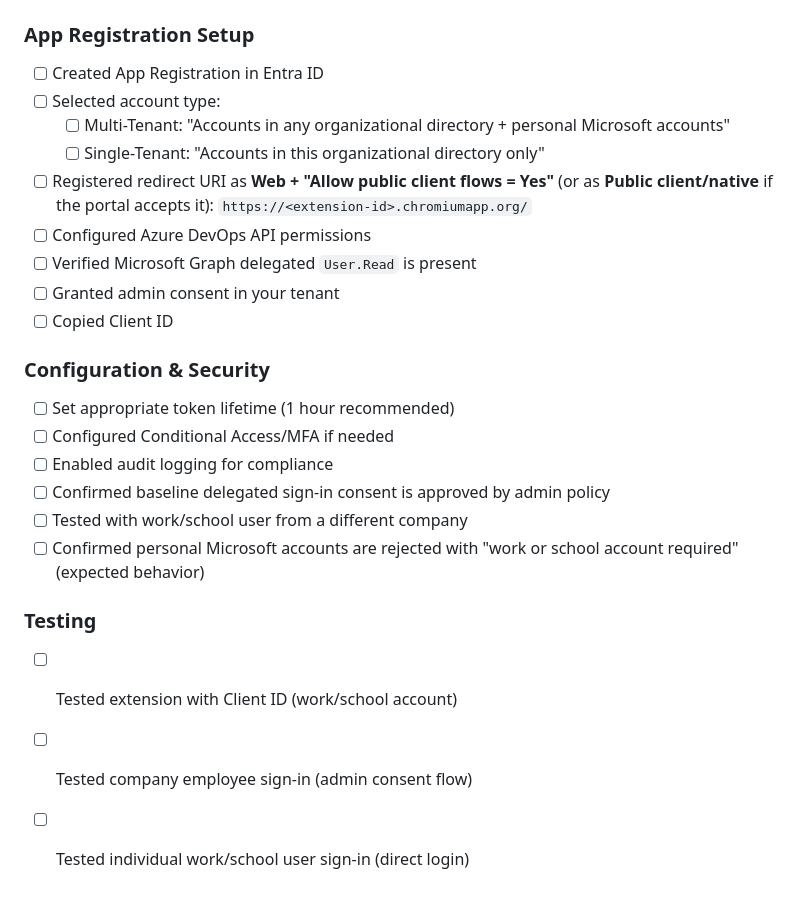
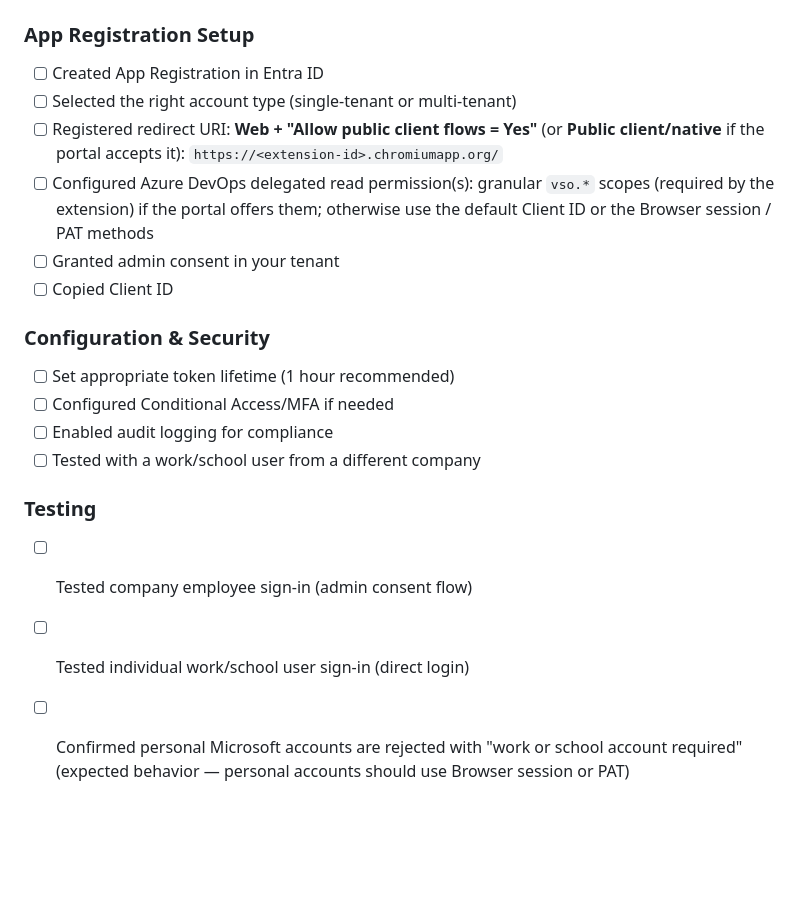
Before and after one commit to malzahuar/ado-helper-browser-extension, a Markdown page: ENTRA_ID_ADMIN_SETUP.md, the part around one of its changes. Drawn GitHub-style; blank space fills up the shorter version.

```diff
--- a/ENTRA_ID_ADMIN_SETUP.md
+++ b/ENTRA_ID_ADMIN_SETUP.md
@@ -121,12 +96,9 @@ Share the Client ID from Step 3 with users:
 
 ### App Registration Setup
 - [ ] Created App Registration in Entra ID
-- [ ] Selected account type:
-  - [ ] Multi-Tenant: "Accounts in any organizational directory + personal Microsoft accounts"
-  - [ ] Single-Tenant: "Accounts in this organizational directory only"
-- [ ] Registered redirect URI as **Web + "Allow public client flows = Yes"** (or as **Public client/native** if the portal accepts it): `https://<extension-id>.chromiumapp.org/`
-- [ ] Configured Azure DevOps API permissions
-- [ ] Verified Microsoft Graph delegated `User.Read` is present
+- [ ] Selected the right account type (single-tenant or multi-tenant)
+- [ ] Registered redirect URI: **Web + "Allow public client flows = Yes"** (or **Public client/native** if the portal accepts it): `https://<extension-id>.chromiumapp.org/`
+- [ ] Configured Azure DevOps delegated read permission(s): granular `vso.*` scopes (required by the extension) if the portal offers them; otherwise use the default Client ID or the Browser session / PAT methods
 - [ ] Granted admin consent in your tenant
 - [ ] Copied Client ID
 
@@ -134,11 +106,9 @@ Share the Client ID from Step 3 with users:
 - [ ] Set appropriate token lifetime (1 hour recommended)
 - [ ] Configured Conditional Access/MFA if needed
 - [ ] Enabled audit logging for compliance
-- [ ] Confirmed baseline delegated sign-in consent is approved by admin policy
-- [ ] Tested with work/school user from a different company
-- [ ] Confirmed personal Microsoft accounts are rejected with "work or school account required" (expected behavior)
+- [ ] Tested with a work/school user from a different company
 
 ### Testing
-- [ ] Tested extension with Client ID (work/school account)
 - [ ] Tested company employee sign-in (admin consent flow)
 - [ ] Tested individual work/school user sign-in (direct login)
+- [ ] Confirmed personal Microsoft accounts are rejected with "work or school account required" (expected behavior — personal accounts should use Browser session or PAT)
```
Also changed, not shown: other parts of ENTRA_ID_ADMIN_SETUP.md (+38 -63 lines).
